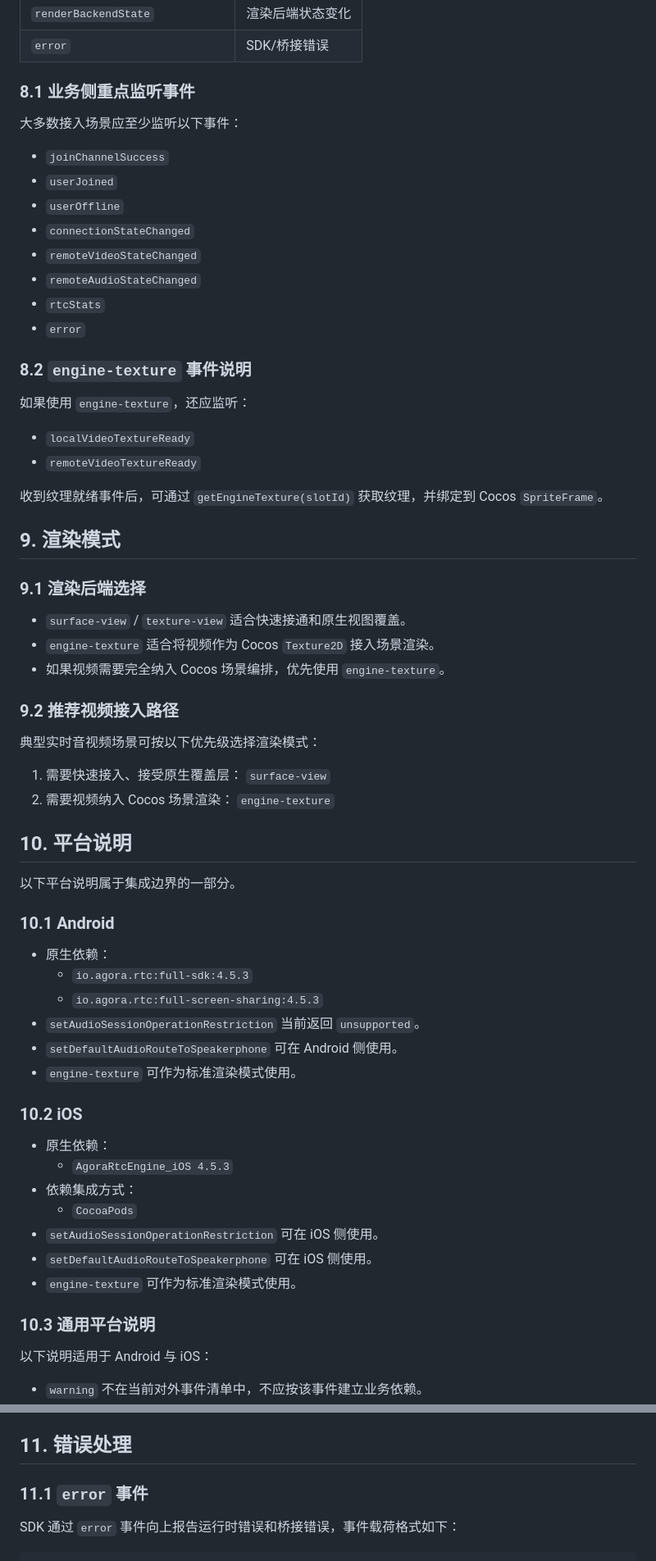
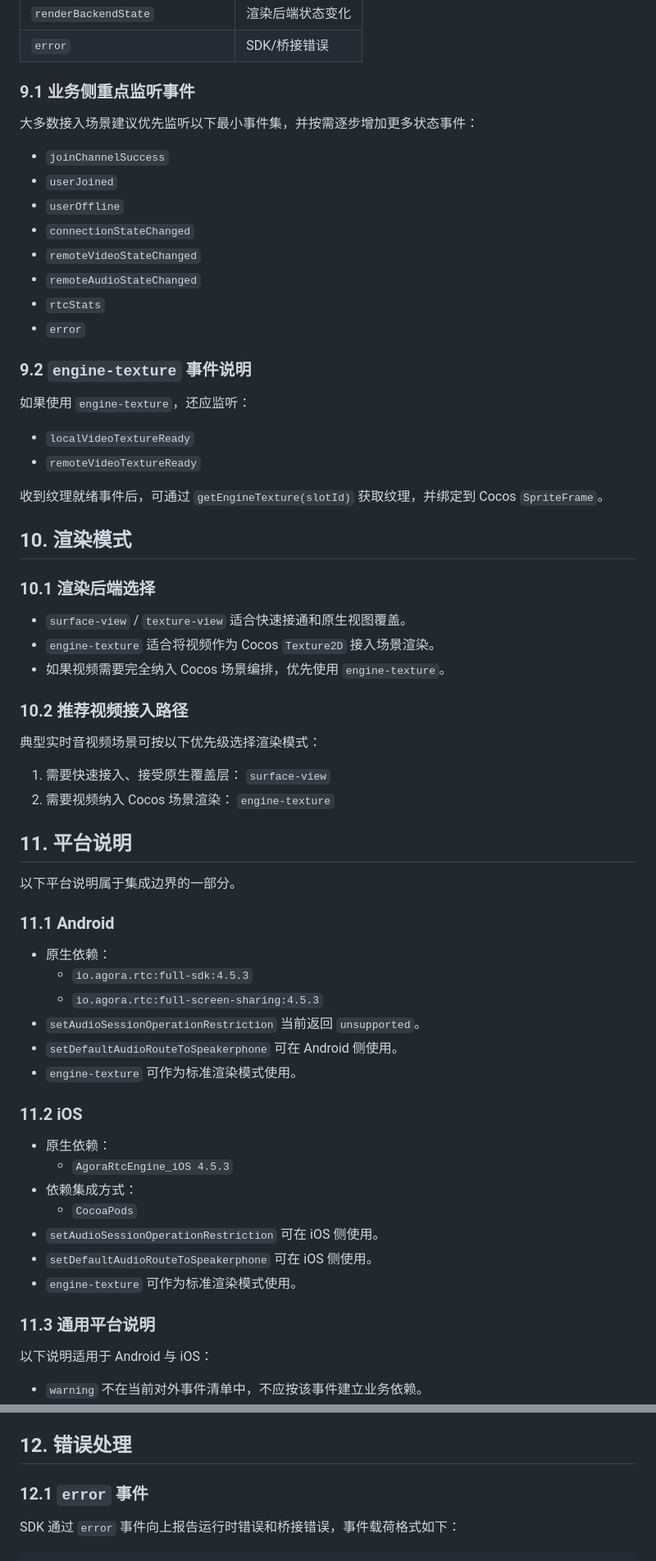
Before and after one commit to AgoraIO-Extensions/agora-cocos-rtc, a Markdown page: docs/Agora-Cocos-RTC-SDK-API-Guide.md, 2 parts joined by grey strips. Shown at 82% size. Drawn GitHub-style.

```diff
--- a/docs/Agora-Cocos-RTC-SDK-API-Guide.md
+++ b/docs/Agora-Cocos-RTC-SDK-API-Guide.md
@@ -503,9 +527,9 @@ await client.initialize({
 | `renderBackendState` | 渲染后端状态变化 |
 | `error` | SDK/桥接错误 |
 
-### 8.1 业务侧重点监听事件
+### 9.1 业务侧重点监听事件
 
-大多数接入场景应至少监听以下事件：
+大多数接入场景建议优先监听以下最小事件集，并按需逐步增加更多状态事件：
 
 - `joinChannelSuccess`
 - `userJoined`
@@ -516,7 +540,7 @@ await client.initialize({
 - `rtcStats`
 - `error`
 
-### 8.2 `engine-texture` 事件说明
+### 9.2 `engine-texture` 事件说明
 
 如果使用 `engine-texture`，还应监听：
 
@@ -525,15 +549,15 @@ await client.initialize({
 
 收到纹理就绪事件后，可通过 `getEngineTexture(slotId)` 获取纹理，并绑定到 Cocos `SpriteFrame`。
 
-## 9. 渲染模式
+## 10. 渲染模式
 
-### 9.1 渲染后端选择
+### 10.1 渲染后端选择
 
 - `surface-view` / `texture-view` 适合快速接通和原生视图覆盖。
 - `engine-texture` 适合将视频作为 Cocos `Texture2D` 接入场景渲染。
 - 如果视频需要完全纳入 Cocos 场景编排，优先使用 `engine-texture`。
 
-### 9.2 推荐视频接入路径
+### 10.2 推荐视频接入路径
 
 典型实时音视频场景可按以下优先级选择渲染模式：
 
@@ -542,11 +566,11 @@ await client.initialize({
 2. 需要视频纳入 Cocos 场景渲染：
    `engine-texture`
 
-## 10. 平台说明
+## 11. 平台说明
 
 以下平台说明属于集成边界的一部分。
 
-### 10.1 Android
+### 11.1 Android
 
 - 原生依赖：
   - `io.agora.rtc:full-sdk:4.5.3`
@@ -555,7 +579,7 @@ await client.initialize({
 - `setDefaultAudioRouteToSpeakerphone` 可在 Android 侧使用。
 - `engine-texture` 可作为标准渲染模式使用。
 
-### 10.2 iOS
+### 11.2 iOS
 
 - 原生依赖：
   - `AgoraRtcEngine_iOS 4.5.3`
@@ -565,7 +589,7 @@ await client.initialize({
 - `setDefaultAudioRouteToSpeakerphone` 可在 iOS 侧使用。
 - `engine-texture` 可作为标准渲染模式使用。
 
-### 10.3 通用平台说明
+### 11.3 通用平台说明
 
 以下说明适用于 Android 与 iOS：
 
@@ -575,9 +599,9 @@ await client.initialize({
 - `setNativeVideoOverlaySuspended` 仅对原生视图覆盖型渲染后端有实际意义；`engine-texture` 模式下没有可见原生覆盖层。
 - `joinChannel`、远端媒体、首帧渲染等真实效果验证，仍依赖业务侧有效 `App ID`、`Token`、`channelId`。
 
-## 11. 错误处理
+## 12. 错误处理
 
-### 11.1 `error` 事件
+### 12.1 `error` 事件
 
 SDK 通过 `error` 事件向上报告运行时错误和桥接错误，事件载荷格式如下：
 
```
Also changed, not shown: other parts of docs/Agora-Cocos-RTC-SDK-API-Guide.md (+46 -22 lines).
